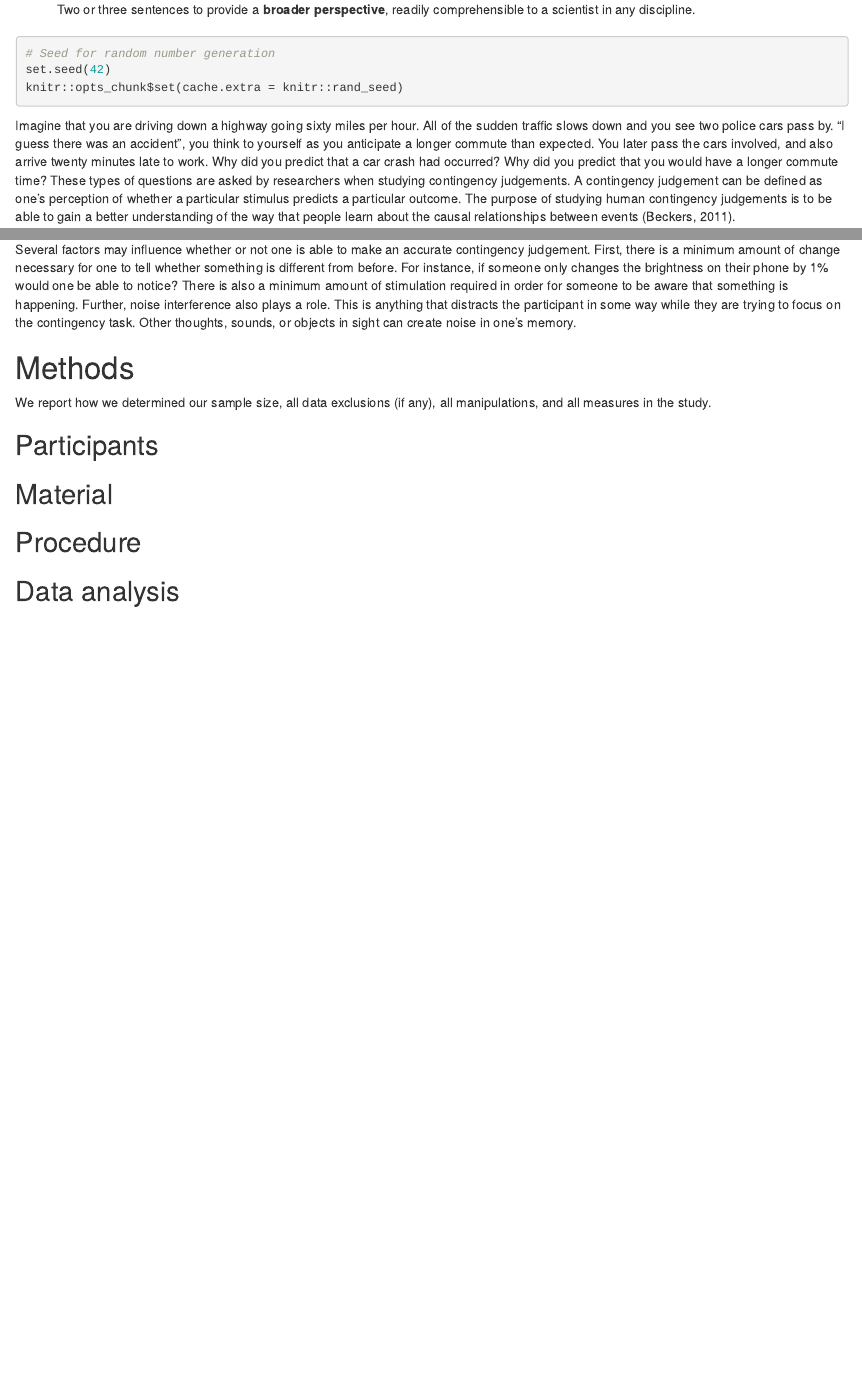
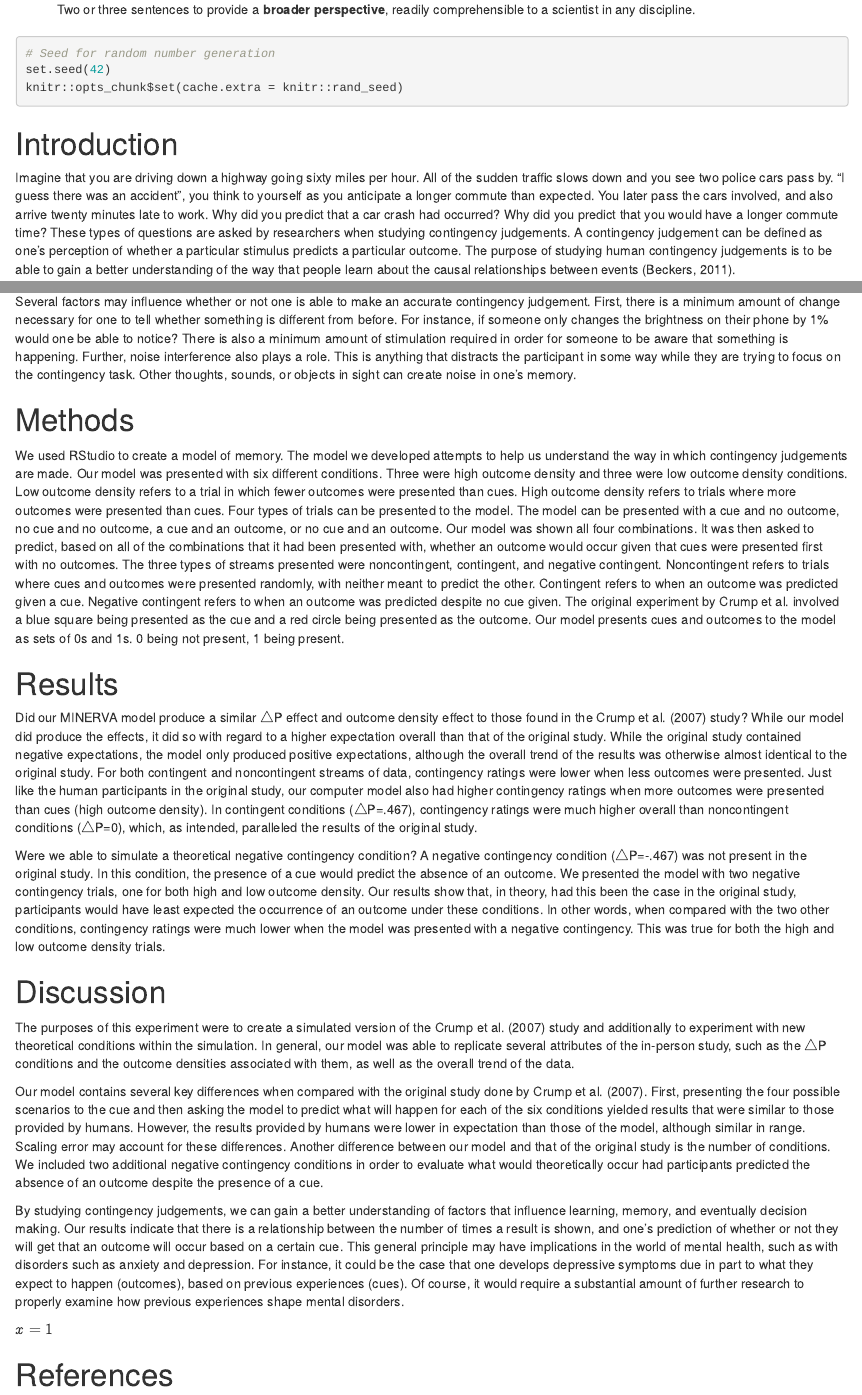
Before and after one commit to aus-kap/thesis, an R Markdown document (thesis.Rmd): the page in a window 1100 px wide, from 440 px down, and a second part further down, joined at a grey line. Rendered offline with R 4.5, knitr and Pandoc, with nearby package versions; some code elsewhere in the file could not run offline.

Commit message:
new changes
added more of paper

````diff
--- a/thesis.Rmd
+++ b/thesis.Rmd
@@ -74,6 +74,8 @@ set.seed(42)
 knitr::opts_chunk$set(cache.extra = knitr::rand_seed)
 ```
 
+# Introduction
+
 Imagine that you are driving down a highway going sixty miles per hour. All of the sudden traffic slows down and you see two police cars pass by. "I guess there was an accident", you think to yourself as you anticipate a longer commute than expected. You later pass the cars involved, and also arrive twenty minutes late to work. Why did you predict that a car crash had occurred? Why did you predict that you would have a longer commute time? These types of questions are asked by researchers when studying contingency judgements. A contingency judgement can be defined as one’s perception of whether a particular stimulus predicts a particular outcome. The purpose of studying human contingency judgements is to be able to gain a better understanding of the way that people learn about the causal relationships between events (Beckers, 2011).
 
 In order to study this further, we created a model using RStudio. Our model attempts to create a simulated version of memory. Specifically, it focuses on evaluating the percentage of information remembered after cues and outcomes are first presented. The model is first presented a set amount of cues and outcomes, and its "memory" is then checked by "asking" the model to predict whether an outcome will occur given that a cue was presented or not.
@@ -87,12 +89,6 @@ What psychological mechanisms are involved in making contingency judgements? Sev
 Several factors may influence whether or not one is able to make an accurate contingency judgement. First, there is a minimum amount of change necessary for one to tell whether something is different from before. For instance, if someone only changes the brightness on their phone by 1% would one be able to notice? There is also a minimum amount of stimulation required in order for someone to be aware that something is happening. Further, noise interference also plays a role. This is anything that distracts the participant in some way while they are trying to focus on the contingency task. Other thoughts, sounds, or objects in sight can create noise in one’s memory.
 
 # Methods
-We report how we determined our sample size, all data exclusions (if any), all manipulations, and all measures in the study. <!-- 21-word solution (Simmons, Nelson & Simonsohn, 2012; retrieved from http://ssrn.com/abstract=2160588) -->
 
-## Participants
-
-## Material
-
-## Procedure
-
-## Data analysis
+We used RStudio to create a model of memory. The model we developed attempts to help us understand the way in which contingency judgements are made. Our model was presented with six different conditions. Three were high outcome density and three were low outcome density conditions. Low outcome density refers to a trial in which fewer outcomes were presented than cues. High outcome density refers to trials where more outcomes were presented than cues. Four types of trials can be presented to the model. The model can be presented with a cue and no outcome, no cue and no outcome,  a cue and an outcome, or no cue and an outcome. Our model was shown all four combinations. It was then asked to predict, based on all of the combinations that it had been presented with, whether an outcome would occur given that cues were presented first with no outcomes. The three types of streams presented were noncontingent, contingent, and negative contingent. Noncontingent refers to trials where cues and outcomes were presented randomly, with neither meant to predict the other. Contingent refers to when an outcome was predicted given a cue. Negative contingent refers to when an outcome was predicted despite no cue given.
+The original experiment by Crump et al. involved a blue square being presented as the cue and a red circle being presented as the outcome. Our model presents cues and outcomes to the model as sets of 0s and 1s. 0 being not present, 1 being present.
@@ -101,8 +95,20 @@ We used `r cite_r("r-references.bib")` for all our analyses.
 
 # Results
 
+Did our MINERVA model produce a similar $\triangle$P effect and outcome density effect to those found in the Crump et al. (2007) study? While our model did produce the effects, it did so with regard to a higher expectation overall than that of the original study. While the original study contained negative expectations, the model only produced positive expectations, although the overall trend of the results was otherwise almost identical to the original study.     For both contingent and noncontingent streams of data,  contingency ratings were lower when less outcomes were presented. Just like the human participants in the original study, our computer model also had higher contingency ratings when more outcomes were presented than cues (high outcome density). In contingent conditions ($\triangle$P=.467), contingency ratings were much higher overall than noncontingent conditions ($\triangle$P=0), which, as intended, paralleled the results of the original study.
+
+Were we able to simulate a theoretical negative contingency condition? A negative contingency condition ($\triangle$P=-.467) was not present in the original study. In this condition, the presence of a cue would predict the absence of an outcome. We presented the model with two negative contingency trials, one for both high and low outcome density. Our results show that, in theory, had this been the case in the original study, participants would have least expected the occurrence of an outcome under these conditions. In other words, when compared with the two other conditions, contingency ratings were much lower when the model was presented with a negative contingency. This was true for both the high and low outcome density trials.
+
 # Discussion
 
+The purposes of this experiment were to create a simulated version of the Crump et al. (2007) study and additionally to experiment with new theoretical conditions within the simulation. In general, our model was able to replicate several attributes of the in-person study, such as the $\triangle$P conditions and the outcome densities associated with them, as well as the overall trend of the data.
+
+Our model contains several key differences when compared with the original study done by Crump et al. (2007). First, presenting the four possible scenarios to the cue and then asking the model to predict what will happen for each of the six conditions yielded results that were similar to those provided by humans. However, the results provided by humans were lower in expectation than those of the model, although similar in range. Scaling error may account for these differences. Another difference between our model and that of the original study is the number of conditions. We included two additional negative contingency conditions in order to evaluate what would theoretically occur had participants predicted the absence of an outcome despite the presence of a cue.
+
+By studying contingency judgements, we can gain a better understanding of factors that influence learning, memory, and eventually decision making. Our results indicate that there is a relationship between the number of times a result is shown, and one’s prediction of whether or not they will get that an outcome will occur based on a certain cue. This general principle may have implications in the world of mental health, such as with disorders such as anxiety and depression. For instance, it could be the case that one develops depressive symptoms due in part to what they expect to happen (outcomes), based on previous experiences (cues). Of course, it would require a substantial amount of further research to properly examine how previous experiences shape mental disorders.
+
+
+$x=1$
 
 \newpage
 
````
Also changed, not shown: thesis.pdf, thesis.tex, thesis.Rmd (2 more changed lines).
